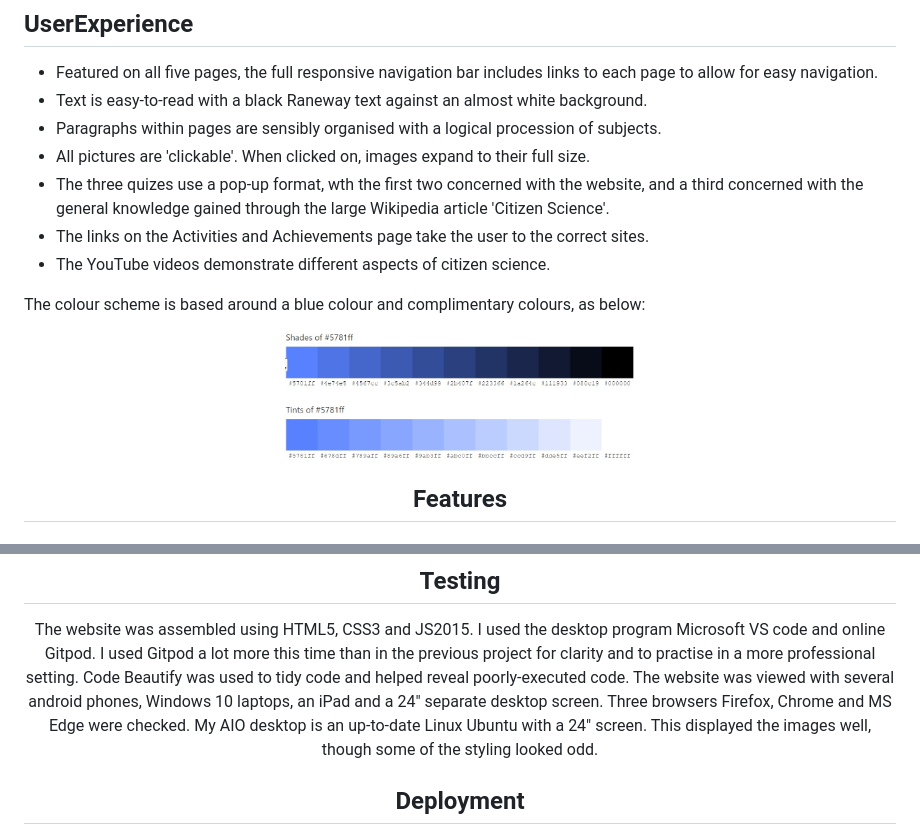
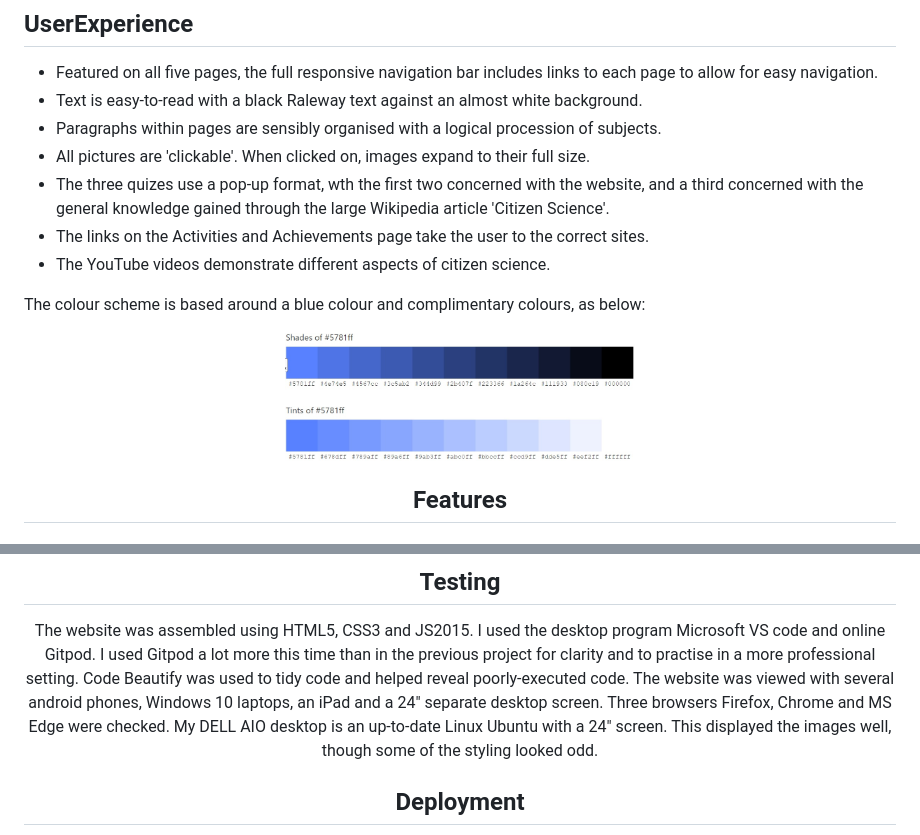
Before and after one commit to RichardJohnNowell/Citizens-and-Science, a Markdown page: README.md, 2 parts joined by grey strips. Rendered like a GitHub page.

Commit message:
typo
misspelling of font name

```diff
--- a/README.md
+++ b/README.md
@@ -71,7 +71,7 @@ answer the three quizzes!
     <ul>
         <li>Featured on all five pages, the full responsive navigation bar includes links to each page to allow for easy navigation.
         </li>
-        <li>Text is easy-to-read with a black Raneway text against an almost white background.
+        <li>Text is easy-to-read with a black Raleway text against an almost white background.
         </li>
         <li>Paragraphs within pages are sensibly organised with a logical procession of subjects.
         </li>
@@ -89,7 +89,7 @@ answer the three quizzes!
 <p> The colour scheme is based around a blue colour and complimentary colours, as below:</p>
 <div align="center">
         <a href="https://github.com/RichardJohnNowell/Citizens-and-Science/blob/main/assets/C&S_Final_Website_images/CSFE_Full_Screen/colours_used.jpg?raw=true">
-            <img src="https://github.com/RichardJohnNowell/Citizens-and-Science/blob/main/assets/C&S_Final_Website_images/CSFE_Full_Screen/colours_used.jpg?raw=true"                   width="350" height="128" id="CSFE_colours" title="CSFE_colours" alt="CSFE_colours">
+            <img src="https://github.com/RichardJohnNowell/Citizens-and-Science/blob/main/assets/C&S_Final_Website_images/CSFE_Full_Screen/colours_used.jpg?raw=true" width="350" height="128" id="CSFE_colours" title="CSFE_colours" alt="CSFE_colours">
             </a>
 <div>
 <!--- features --->
@@ -267,7 +267,7 @@ There is also a Jotform should you wish to enquire more about any aspect of the
 
 ## Testing
 The website was assembled using HTML5, CSS3 and JS2015. I used the desktop program Microsoft VS code and online Gitpod. I used Gitpod a lot more this time than in the previous project for clarity and to practise in a more professional setting. Code Beautify was used to tidy code and helped reveal poorly-executed code. The website was viewed with several android phones, Windows 10 laptops, an iPad and a 24" separate desktop screen. Three browsers Firefox, Chrome and MS Edge were checked.
-My AIO desktop is an up-to-date Linux Ubuntu with a 24" screen. This displayed the images well, though some of the styling looked odd.
+My DELL AIO desktop is an up-to-date Linux Ubuntu with a 24" screen. This displayed the images well, though some of the styling looked odd.
 
 ## Deployment
 
```
